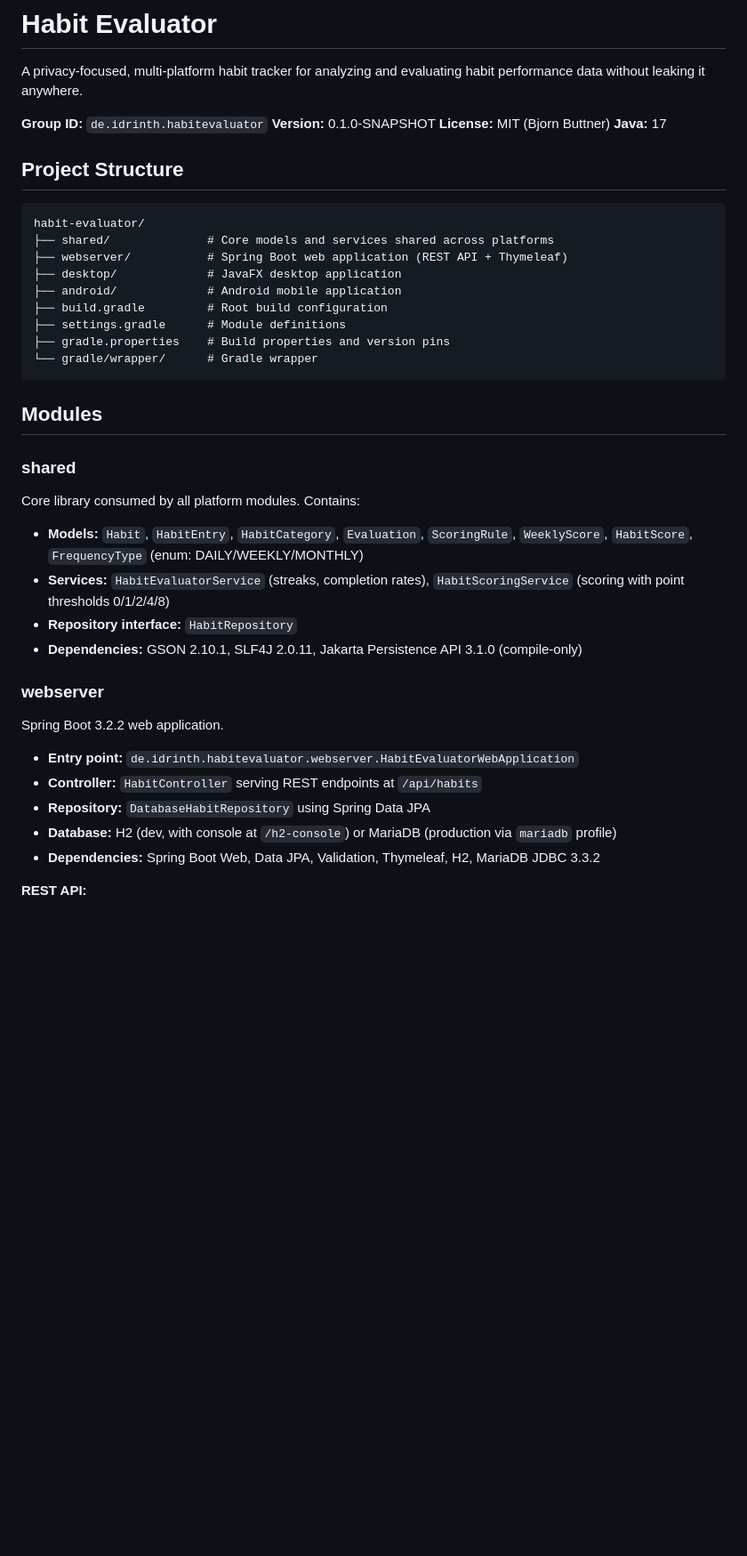
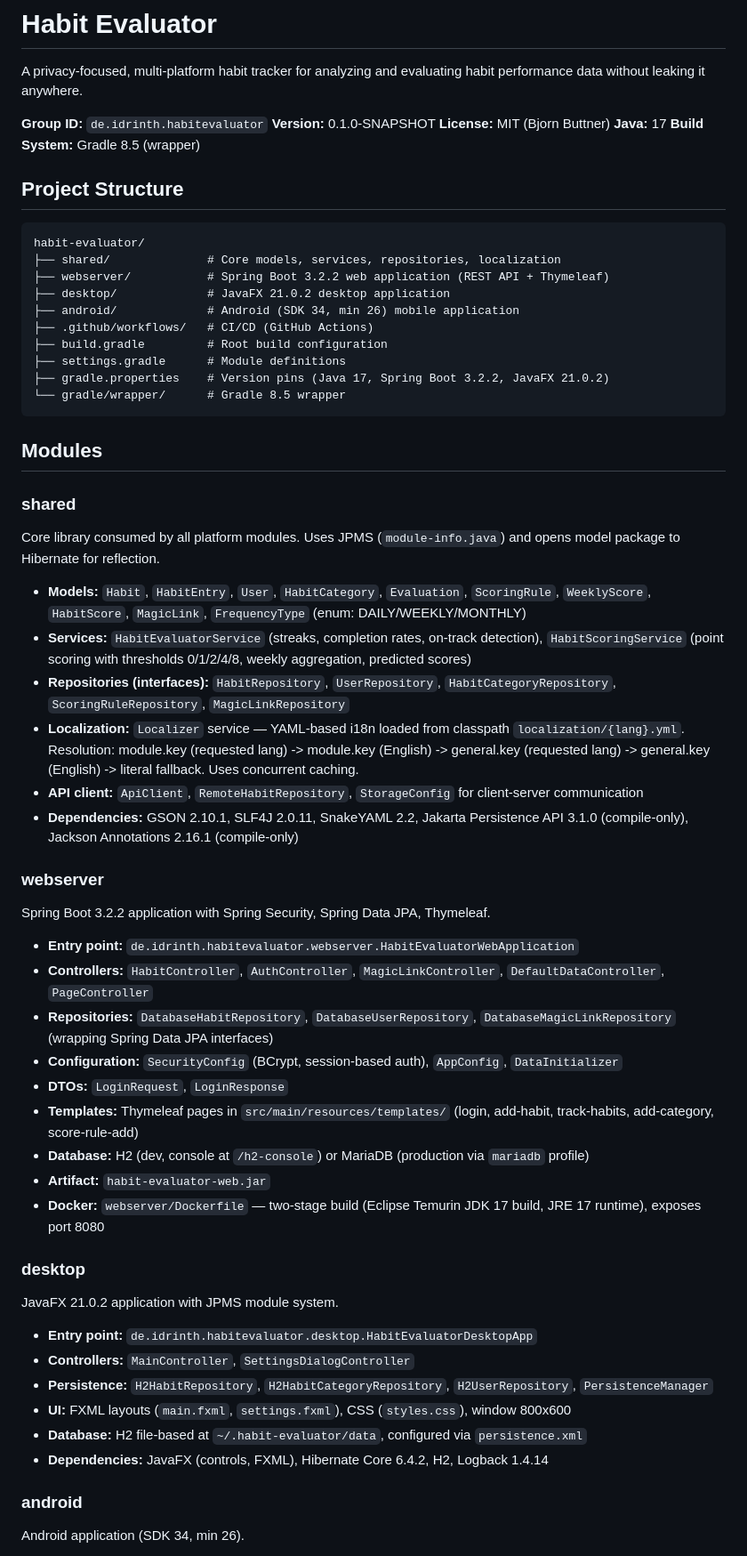
Before and after one commit to Idrinth/habit-evaluator, a Markdown page: claude.md, the part around one of its changes. Shown at 89% size. GitHub-like rendering; blank space fills up the shorter version.

````diff
--- a/claude.md
+++ b/claude.md
@@ -6,40 +6,62 @@ A privacy-focused, multi-platform habit tracker for analyzing and evaluating hab
 **Version:** 0.1.0-SNAPSHOT
 **License:** MIT (Bjorn Buttner)
 **Java:** 17
+**Build System:** Gradle 8.5 (wrapper)
 
 ## Project Structure
 
 ```
 habit-evaluator/
-├── shared/              # Core models and services shared across platforms
-├── webserver/           # Spring Boot web application (REST API + Thymeleaf)
-├── desktop/             # JavaFX desktop application
-├── android/             # Android mobile application
+├── shared/              # Core models, services, repositories, localization
+├── webserver/           # Spring Boot 3.2.2 web application (REST API + Thymeleaf)
+├── desktop/             # JavaFX 21.0.2 desktop application
+├── android/             # Android (SDK 34, min 26) mobile application
+├── .github/workflows/   # CI/CD (GitHub Actions)
 ├── build.gradle         # Root build configuration
 ├── settings.gradle      # Module definitions
-├── gradle.properties    # Build properties and version pins
-└── gradle/wrapper/      # Gradle wrapper
+├── gradle.properties    # Version pins (Java 17, Spring Boot 3.2.2, JavaFX 21.0.2)
+└── gradle/wrapper/      # Gradle 8.5 wrapper
 ```
 
 ## Modules
 
 ### shared
 
-Core library consumed by all platform modules. Contains:
+Core library consumed by all platform modules. Uses JPMS (`module-info.java`) and opens model package to Hibernate for reflection.
 
-- **Models:** `Habit`, `HabitEntry`, `HabitCategory`, `Evaluation`, `ScoringRule`, `WeeklyScore`, `HabitScore`, `FrequencyType` (enum: DAILY/WEEKLY/MONTHLY)
-- **Services:** `HabitEvaluatorService` (streaks, completion rates), `HabitScoringService` (scoring with point thresholds 0/1/2/4/8)
-- **Repository interface:** `HabitRepository`
-- **Dependencies:** GSON 2.10.1, SLF4J 2.0.11, Jakarta Persistence API 3.1.0 (compile-only)
+- **Models:** `Habit`, `HabitEntry`, `User`, `HabitCategory`, `Evaluation`, `ScoringRule`, `WeeklyScore`, `HabitScore`, `MagicLink`, `FrequencyType` (enum: DAILY/WEEKLY/MONTHLY)
+- **Services:** `HabitEvaluatorService` (streaks, completion rates, on-track detection), `HabitScoringService` (point scoring with thresholds 0/1/2/4/8, weekly aggregation, predicted scores)
+- **Repositories (interfaces):** `HabitRepository`, `UserRepository`, `HabitCategoryRepository`, `ScoringRuleRepository`, `MagicLinkRepository`
+- **Localization:** `Localizer` service — YAML-based i18n loaded from classpath `localization/{lang}.yml`. Resolution: module.key (requested lang) -> module.key (English) -> general.key (requested lang) -> general.key (English) -> literal fallback. Uses concurrent caching.
+- **API client:** `ApiClient`, `RemoteHabitRepository`, `StorageConfig` for client-server communication
+- **Dependencies:** GSON 2.10.1, SLF4J 2.0.11, SnakeYAML 2.2, Jakarta Persistence API 3.1.0 (compile-only), Jackson Annotations 2.16.1 (compile-only)
 
 ### webserver
 
-Spring Boot 3.2.2 web application.
+Spring Boot 3.2.2 application with Spring Security, Spring Data JPA, Thymeleaf.
 
 - **Entry point:** `de.idrinth.habitevaluator.webserver.HabitEvaluatorWebApplication`
-- **Controller:** `HabitController` serving REST endpoints at `/api/habits`
-- **Repository:** `DatabaseHabitRepository` using Spring Data JPA
-- **Database:** H2 (dev, with console at `/h2-console`) or MariaDB (production via `mariadb` profile)
-- **Dependencies:** Spring Boot Web, Data JPA, Validation, Thymeleaf, H2, MariaDB JDBC 3.3.2
+- **Controllers:** `HabitController`, `AuthController`, `MagicLinkController`, `DefaultDataController`, `PageController`
+- **Repositories:** `DatabaseHabitRepository`, `DatabaseUserRepository`, `DatabaseMagicLinkRepository` (wrapping Spring Data JPA interfaces)
+- **Configuration:** `SecurityConfig` (BCrypt, session-based auth), `AppConfig`, `DataInitializer`
+- **DTOs:** `LoginRequest`, `LoginResponse`
+- **Templates:** Thymeleaf pages in `src/main/resources/templates/` (login, add-habit, track-habits, add-category, score-rule-add)
+- **Database:** H2 (dev, console at `/h2-console`) or MariaDB (production via `mariadb` profile)
+- **Artifact:** `habit-evaluator-web.jar`
+- **Docker:** `webserver/Dockerfile` — two-stage build (Eclipse Temurin JDK 17 build, JRE 17 runtime), exposes port 8080
 
-**REST API:**
+### desktop
+
+JavaFX 21.0.2 application with JPMS module system.
+
+- **Entry point:** `de.idrinth.habitevaluator.desktop.HabitEvaluatorDesktopApp`
+- **Controllers:** `MainController`, `SettingsDialogController`
+- **Persistence:** `H2HabitRepository`, `H2HabitCategoryRepository`, `H2UserRepository`, `PersistenceManager`
+- **UI:** FXML layouts (`main.fxml`, `settings.fxml`), CSS (`styles.css`), window 800x600
+- **Database:** H2 file-based at `~/.habit-evaluator/data`, configured via `persistence.xml`
+- **Dependencies:** JavaFX (controls, FXML), Hibernate Core 6.4.2, H2, Logback 1.4.14
+
+### android
+
+Android application (SDK 34, min 26).
+
````
Also changed, not shown: other parts of claude.md (+96 -33 lines).
